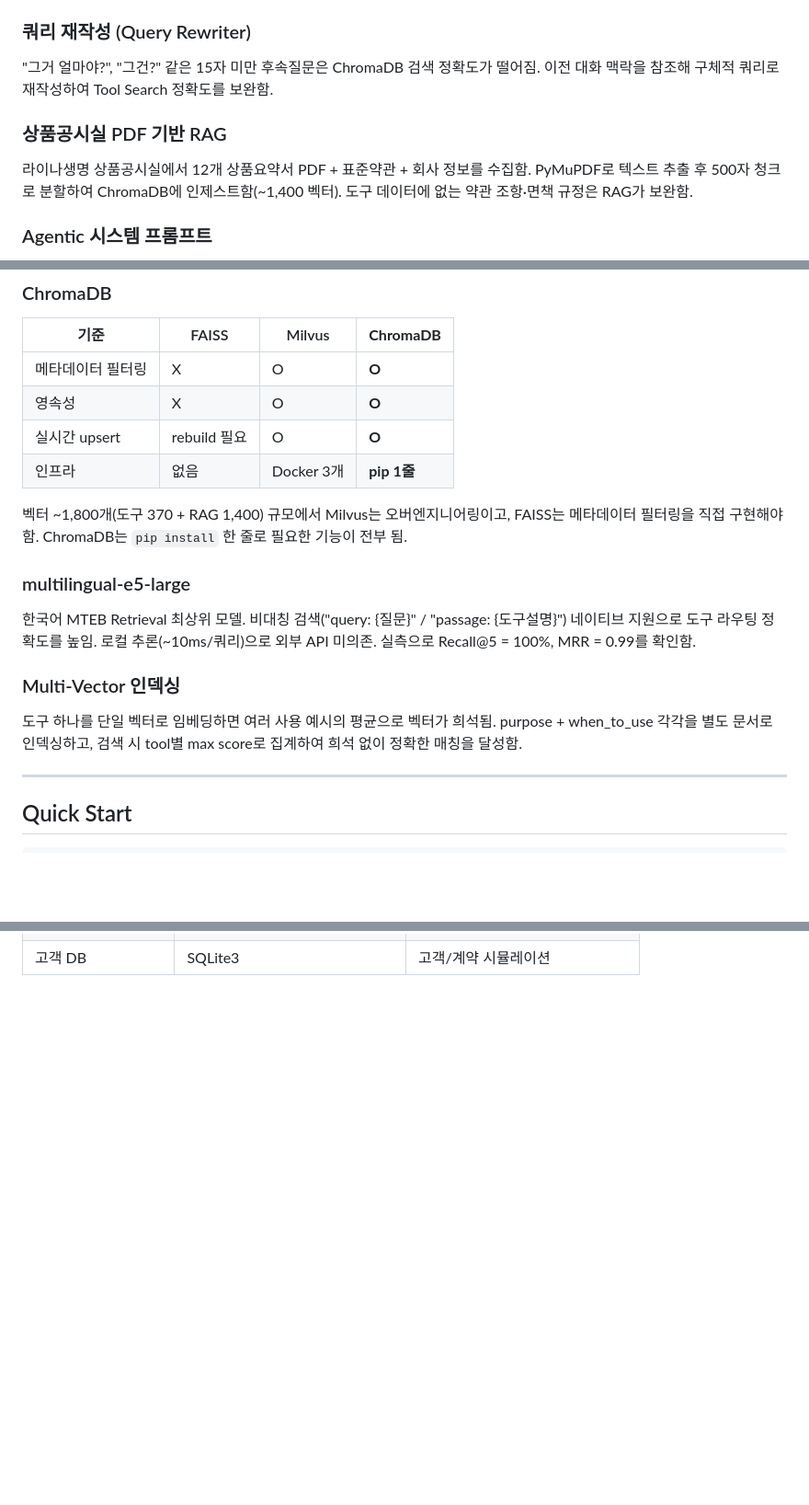
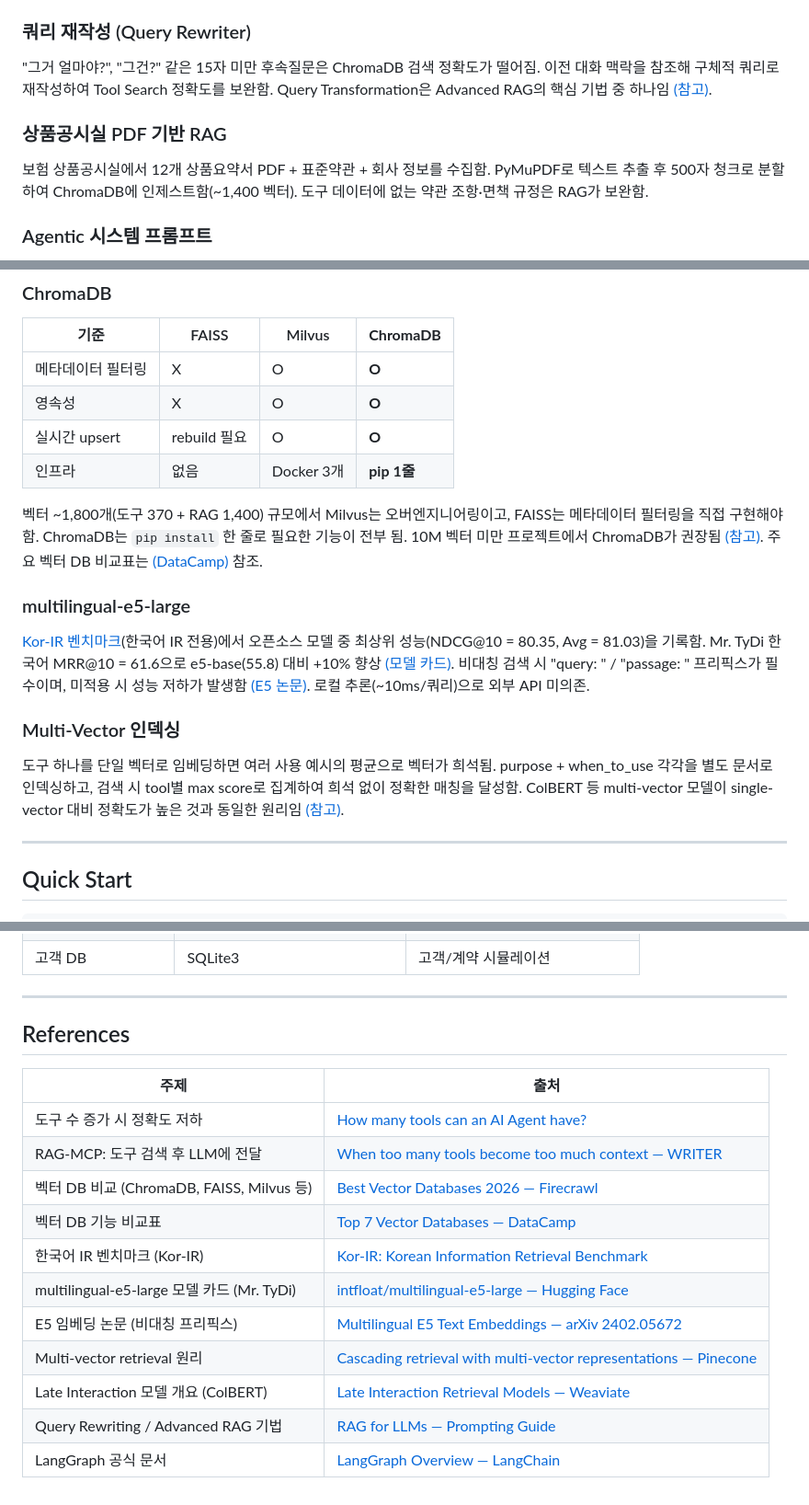
Before and after one commit to mink555/agent-mvp-eval, a Markdown page: README.md, 3 parts joined by grey strips. Shown at 92% size. Drawn GitHub-style; blank space fills up the shorter version.

```diff
--- a/README.md
+++ b/README.md
@@ -130,11 +134,11 @@ START → [input_guardrail] → [query_rewriter] → [agent ↔ tools] → [outp
 
 ### 쿼리 재작성 (Query Rewriter)
 
-"그거 얼마야?", "그건?" 같은 15자 미만 후속질문은 ChromaDB 검색 정확도가 떨어짐. 이전 대화 맥락을 참조해 구체적 쿼리로 재작성하여 Tool Search 정확도를 보완함.
+"그거 얼마야?", "그건?" 같은 15자 미만 후속질문은 ChromaDB 검색 정확도가 떨어짐. 이전 대화 맥락을 참조해 구체적 쿼리로 재작성하여 Tool Search 정확도를 보완함. Query Transformation은 Advanced RAG의 핵심 기법 중 하나임 [(참고)](https://www.promptingguide.ai/research/rag).
 
 ### 상품공시실 PDF 기반 RAG
 
-라이나생명 상품공시실에서 12개 상품요약서 PDF + 표준약관 + 회사 정보를 수집함. PyMuPDF로 텍스트 추출 후 500자 청크로 분할하여 ChromaDB에 인제스트함(~1,400 벡터). 도구 데이터에 없는 약관 조항·면책 규정은 RAG가 보완함.
+보험 상품공시실에서 12개 상품요약서 PDF + 표준약관 + 회사 정보를 수집함. PyMuPDF로 텍스트 추출 후 500자 청크로 분할하여 ChromaDB에 인제스트함(~1,400 벡터). 도구 데이터에 없는 약관 조항·면책 규정은 RAG가 보완함.
 
 ### Agentic 시스템 프롬프트
 
@@ -170,15 +174,15 @@ python run_mcp.py --inspect
 | 실시간 upsert | rebuild 필요 | O | **O** |
 | 인프라 | 없음 | Docker 3개 | **pip 1줄** |
 
-벡터 ~1,800개(도구 370 + RAG 1,400) 규모에서 Milvus는 오버엔지니어링이고, FAISS는 메타데이터 필터링을 직접 구현해야 함. ChromaDB는 `pip install` 한 줄로 필요한 기능이 전부 됨.
+벡터 ~1,800개(도구 370 + RAG 1,400) 규모에서 Milvus는 오버엔지니어링이고, FAISS는 메타데이터 필터링을 직접 구현해야 함. ChromaDB는 `pip install` 한 줄로 필요한 기능이 전부 됨. 10M 벡터 미만 프로젝트에서 ChromaDB가 권장됨 [(참고)](https://www.firecrawl.dev/blog/best-vector-databases). 주요 벡터 DB 비교표는 [(DataCamp)](https://www.datacamp.com/blog/the-top-5-vector-databases) 참조.
 
 ### multilingual-e5-large
 
-한국어 MTEB Retrieval 최상위 모델. 비대칭 검색("query: {질문}" / "passage: {도구설명}") 네이티브 지원으로 도구 라우팅 정확도를 높임. 로컬 추론(~10ms/쿼리)으로 외부 API 미의존. 실측으로 Recall@5 = 100%, MRR = 0.99를 확인함.
+[Kor-IR 벤치마크](https://github.com/Atipico1/Kor-IR)(한국어 IR 전용)에서 오픈소스 모델 중 최상위 성능(NDCG@10 = 80.35, Avg = 81.03)을 기록함. Mr. TyDi 한국어 MRR@10 = 61.6으로 e5-base(55.8) 대비 +10% 향상 [(모델 카드)](https://huggingface.co/intfloat/multilingual-e5-large). 비대칭 검색 시 "query: " / "passage: " 프리픽스가 필수이며, 미적용 시 성능 저하가 발생함 [(E5 논문)](https://arxiv.org/abs/2402.05672). 로컬 추론(~10ms/쿼리)으로 외부 API 미의존.
 
 ### Multi-Vector 인덱싱
 
-도구 하나를 단일 벡터로 임베딩하면 여러 사용 예시의 평균으로 벡터가 희석됨. purpose + when_to_use 각각을 별도 문서로 인덱싱하고, 검색 시 tool별 max score로 집계하여 희석 없이 정확한 매칭을 달성함.
+도구 하나를 단일 벡터로 임베딩하면 여러 사용 예시의 평균으로 벡터가 희석됨. purpose + when_to_use 각각을 별도 문서로 인덱싱하고, 검색 시 tool별 max score로 집계하여 희석 없이 정확한 매칭을 달성함. ColBERT 등 multi-vector 모델이 single-vector 대비 정확도가 높은 것과 동일한 원리임 [(참고)](https://www.pinecone.io/blog/cascading-retrieval-with-multi-vector-representations/).
 
 ---
 
@@ -265 +269,19 @@ scripts/
 | 고객 DB | SQLite3 | 고객/계약 시뮬레이션 |
+
+---
+
+## References
+
+| 주제 | 출처 |
+|------|------|
+| 도구 수 증가 시 정확도 저하 | [How many tools can an AI Agent have?](https://achan2013.medium.com/how-many-tools-functions-can-an-ai-agent-has-21e0a82b7847) |
+| RAG-MCP: 도구 검색 후 LLM에 전달 | [When too many tools become too much context — WRITER](https://writer.com/engineering/rag-mcp/) |
+| 벡터 DB 비교 (ChromaDB, FAISS, Milvus 등) | [Best Vector Databases 2026 — Firecrawl](https://www.firecrawl.dev/blog/best-vector-databases) |
+| 벡터 DB 기능 비교표 | [Top 7 Vector Databases — DataCamp](https://www.datacamp.com/blog/the-top-5-vector-databases) |
+| 한국어 IR 벤치마크 (Kor-IR) | [Kor-IR: Korean Information Retrieval Benchmark](https://github.com/Atipico1/Kor-IR) |
+| multilingual-e5-large 모델 카드 (Mr. TyDi) | [intfloat/multilingual-e5-large — Hugging Face](https://huggingface.co/intfloat/multilingual-e5-large) |
+| E5 임베딩 논문 (비대칭 프리픽스) | [Multilingual E5 Text Embeddings — arXiv 2402.05672](https://arxiv.org/abs/2402.05672) |
+| Multi-vector retrieval 원리 | [Cascading retrieval with multi-vector representations — Pinecone](https://www.pinecone.io/blog/cascading-retrieval-with-multi-vector-representations/) |
+| Late Interaction 모델 개요 (ColBERT) | [Late Interaction Retrieval Models — Weaviate](https://weaviate.io/blog/late-interaction-overview) |
+| Query Rewriting / Advanced RAG 기법 | [RAG for LLMs — Prompting Guide](https://www.promptingguide.ai/research/rag) |
+| LangGraph 공식 문서 | [LangGraph Overview — LangChain](https://langchain-ai.github.io/langgraph/) |
```
Also changed, not shown: other parts of README.md (+12 -8 lines).
